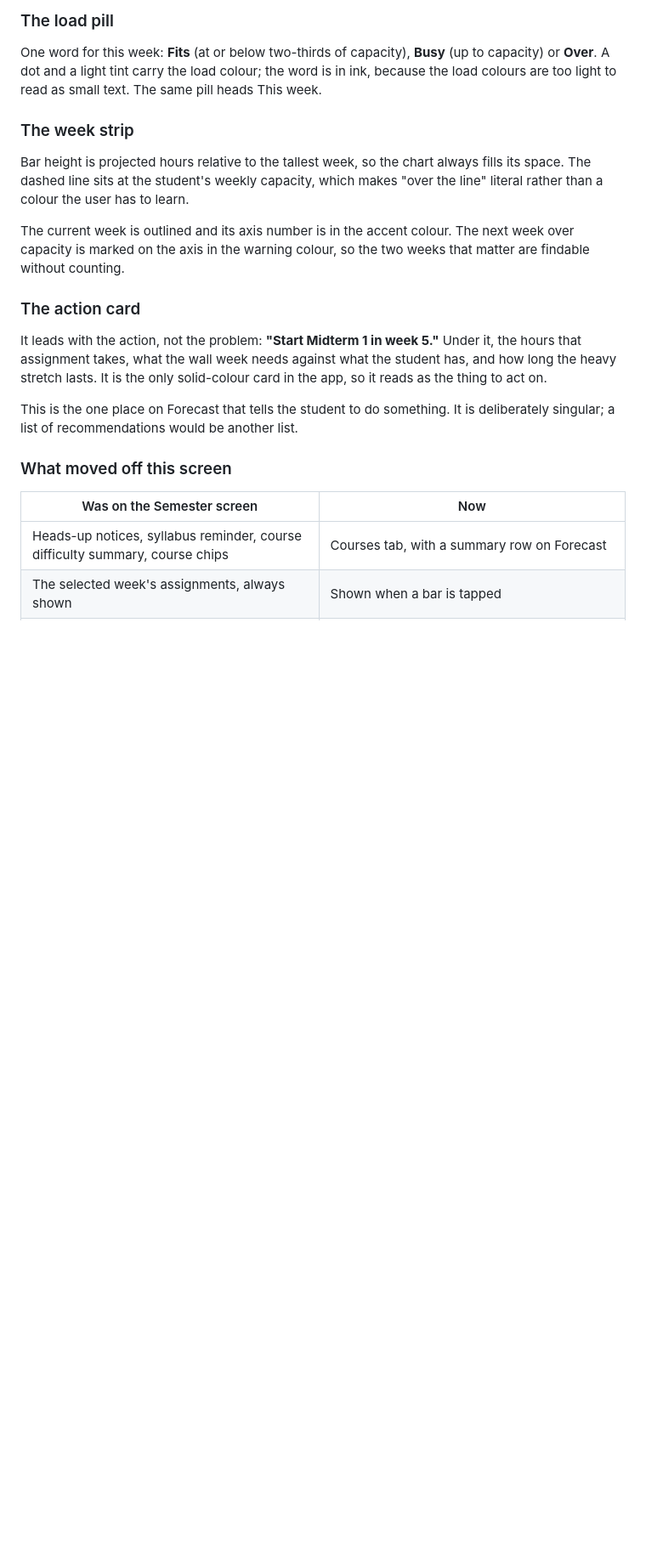
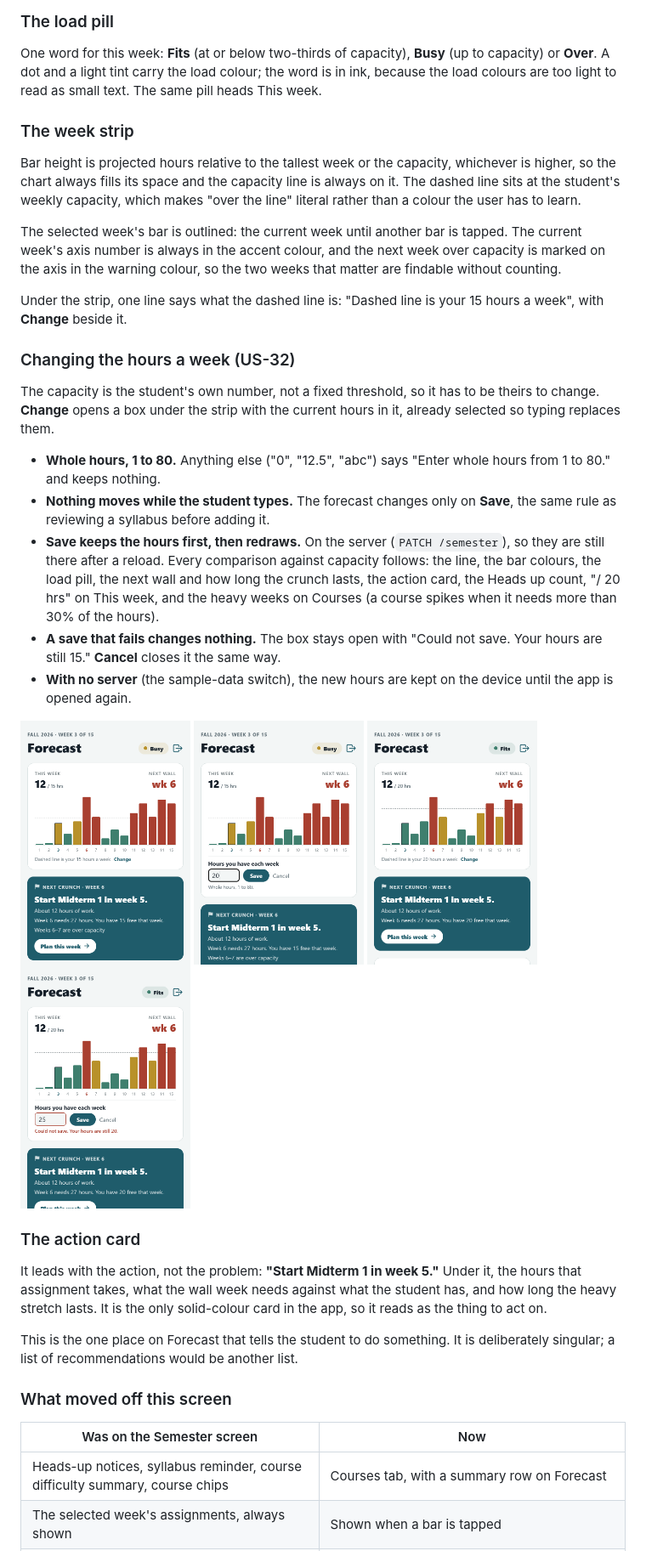
Before and after one commit to Tysonbb9/GroupB, a Markdown page: docs/UI_DESIGN.md, the part around one of its changes. Shown at 85% size. GitHub-like rendering; pictures changed too: docs/ui/screenshots/us-32-1-before.png (added), docs/ui/screenshots/us-32-2-editing.png (added), docs/ui/screenshots/us-32-3-after.png (added); blank space fills up the shorter version.

Commit message:
US-32: describe changing the hours a week, with screenshots
UI_DESIGN.md gets a section on changing the hours a week (what is
accepted, nothing moving until Save, what redraws, a failed save, and no
server), with four screenshots: before, editing, after, and a failed
save. It drops US-32 from "Not designed yet". It also fixes the week strip
text from the review of #134: bars scale to the tallest week or the
capacity, whichever is higher, and the outline follows the selected week.

CODE.md covers saveWeeklyCapacity, setWeeklyCapacity, CapacityEditor,
updateSemester and PATCH /semester, and the test counts (662 tests in 35
suites).

Co-Authored-By: Claude Opus 5.5 <noreply@anthropic.com>

```diff
--- a/docs/UI_DESIGN.md
+++ b/docs/UI_DESIGN.md
@@ -146,13 +146,43 @@ heads This week.
 
 ### The week strip
 
-Bar height is projected hours relative to the tallest week, so the chart always fills
-its space. The dashed line sits at the student's weekly capacity, which makes "over
-the line" literal rather than a colour the user has to learn.
+Bar height is projected hours relative to the tallest week or the capacity, whichever
+is higher, so the chart always fills its space and the capacity line is always on it.
+The dashed line sits at the student's weekly capacity, which makes "over the line"
+literal rather than a colour the user has to learn.
 
-The current week is outlined and its axis number is in the accent colour. The next
-week over capacity is marked on the axis in the warning colour, so the two weeks that
-matter are findable without counting.
+The selected week's bar is outlined: the current week until another bar is tapped.
+The current week's axis number is always in the accent colour, and the next week over
+capacity is marked on the axis in the warning colour, so the two weeks that matter
+are findable without counting.
+
+Under the strip, one line says what the dashed line is: "Dashed line is your 15 hours
+a week", with **Change** beside it.
+
+### Changing the hours a week (US-32)
+
+The capacity is the student's own number, not a fixed threshold, so it has to be
+theirs to change. **Change** opens a box under the strip with the current hours in it,
+already selected so typing replaces them.
+
+- **Whole hours, 1 to 80.** Anything else ("0", "12.5", "abc") says "Enter whole hours
+  from 1 to 80." and keeps nothing.
+- **Nothing moves while the student types.** The forecast changes only on **Save**,
+  the same rule as reviewing a syllabus before adding it.
+- **Save keeps the hours first, then redraws.** On the server (`PATCH /semester`), so
+  they are still there after a reload. Every comparison against capacity follows: the
+  line, the bar colours, the load pill, the next wall and how long the crunch lasts,
+  the action card, the Heads up count, "/ 20 hrs" on This week, and the heavy weeks on
+  Courses (a course spikes when it needs more than 30% of the hours).
+- **A save that fails changes nothing.** The box stays open with "Could not save. Your
+  hours are still 15." **Cancel** closes it the same way.
+- **With no server** (the sample-data switch), the new hours are kept on the device
+  until the app is opened again.
+
+<img src="ui/screenshots/us-32-1-before.png" alt="Forecast at 15 hours a week: Busy, with Change under the strip" width="200">
+<img src="ui/screenshots/us-32-2-editing.png" alt="The box under the strip, with 20 typed in, Save and Cancel" width="200">
+<img src="ui/screenshots/us-32-3-after.png" alt="Forecast at 20 hours a week: Fits, the line higher, fewer red weeks, and You have 20 free that week" width="200">
+<img src="ui/screenshots/us-32-4-save-failed.png" alt="The box after a failed save: Could not save. Your hours are still 20." width="200">
 
 ### The action card
 
```
Also changed, not shown: other parts of docs/UI_DESIGN.md (+0 -1 lines), docs/CODE.md (+17 -2 lines).
